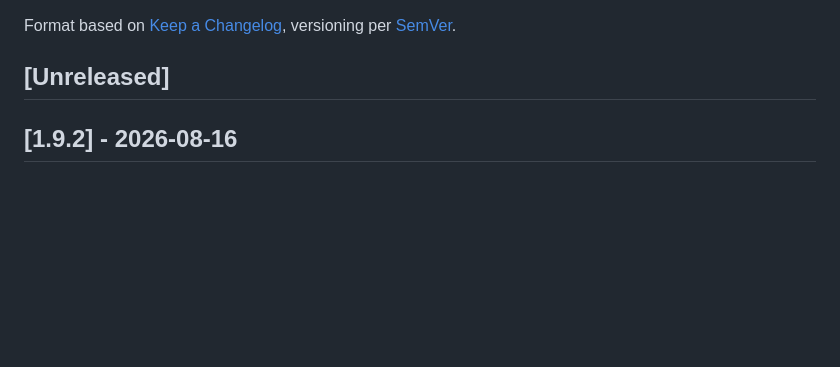
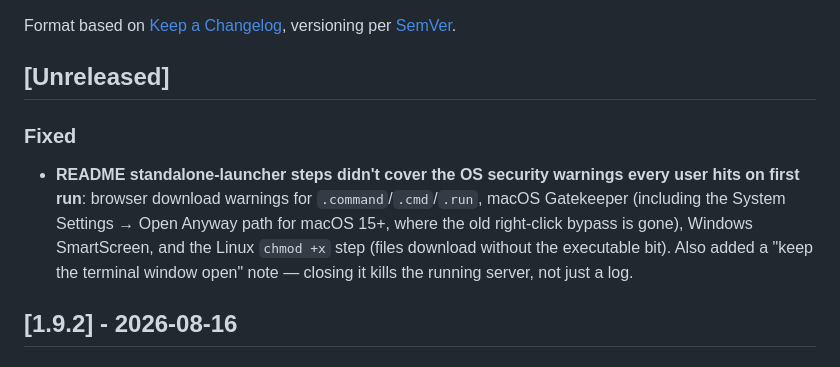
Before and after one commit to QuachGia1994/aki-mcp-sv, a Markdown page: CHANGELOG.md, the part around the change. GitHub-like rendering; blank space fills up the shorter version.

```diff
--- a/CHANGELOG.md
+++ b/CHANGELOG.md
@@ -3,6 +3,9 @@
 Format based on [Keep a Changelog](https://keepachangelog.com/en/1.1.0/), versioning per [SemVer](https://semver.org/).
 
 ## [Unreleased]
+
+### Fixed
+- **README standalone-launcher steps didn't cover the OS security warnings every user hits on first run**: browser download warnings for `.command`/`.cmd`/`.run`, macOS Gatekeeper (including the System Settings → Open Anyway path for macOS 15+, where the old right-click bypass is gone), Windows SmartScreen, and the Linux `chmod +x` step (files download without the executable bit). Also added a "keep the terminal window open" note — closing it kills the running server, not just a log.
 
 ## [1.9.2] - 2026-08-16
 
```
Also changed, not shown: README.md (+7 -4 lines).
